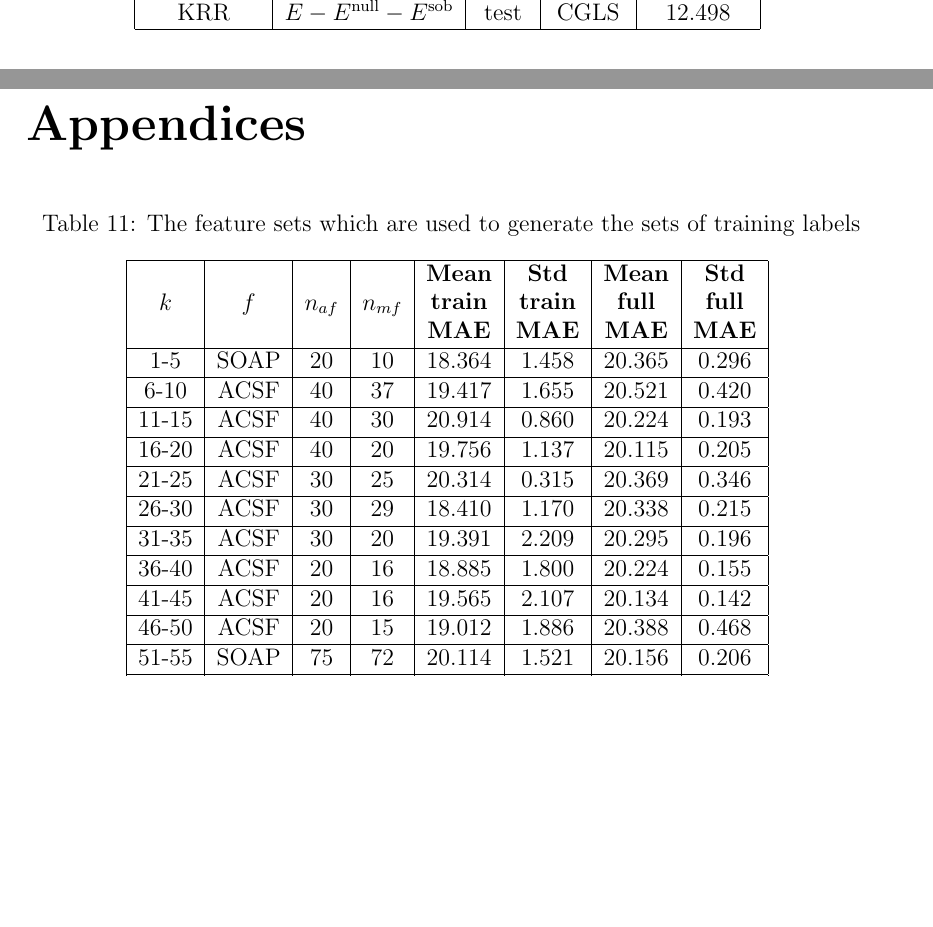
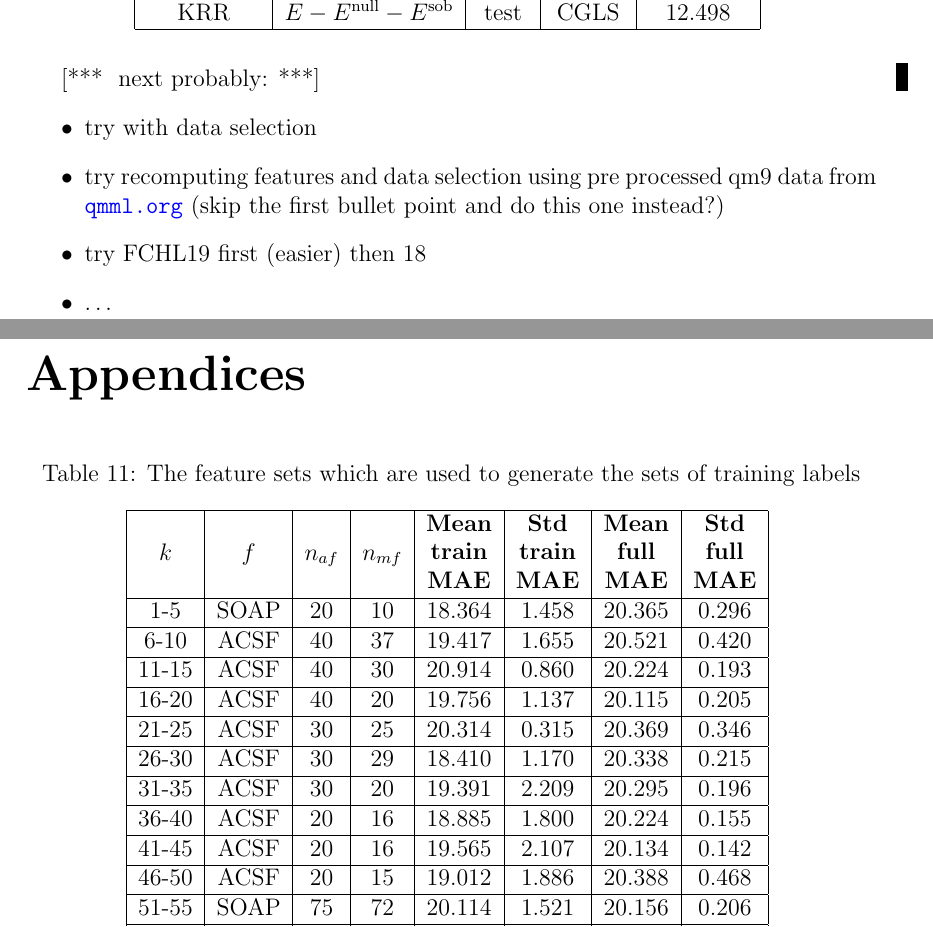
Before and after one commit to berylgithub/qm, a LaTeX document (RoSeMI.tex): two parts of pages 32 and 33 of 34, joined at a grey line, cut so that both start at the same text, the shorter picture padded with empty space. Compiled offline with pdfLaTeX.

```diff
--- a/RoSeMI.tex
+++ b/RoSeMI.tex
@@ -1390,6 +1390,15 @@
         \end{tabular}
     \label{tb:delta1}
 \end{table}
+
+
+\at{next probably:}
+\begin{itemize}
+	\item try with data selection
+	\item try recomputing features and data selection using pre processed qm9 data from \url{qmml.org} (skip the first bullet point and do this one instead?)
+	\item try FCHL19 first (easier) then 18
+	\item \dots
+\end{itemize}
 
 \newpage
 \begin{appendices}
```
